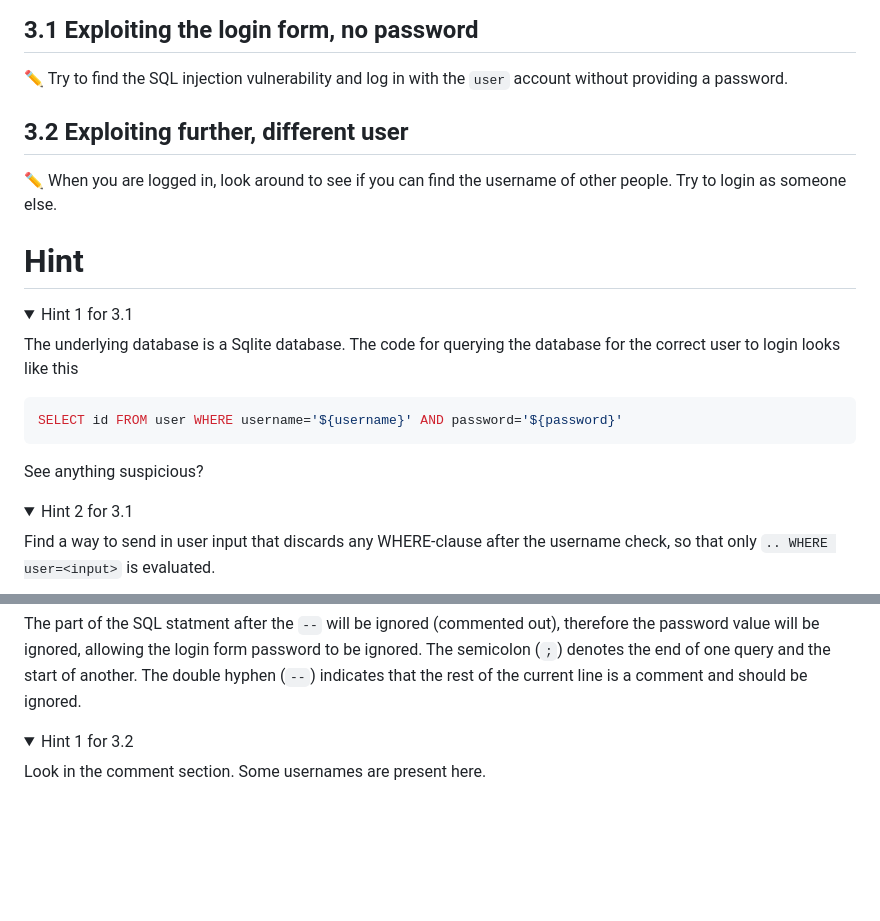
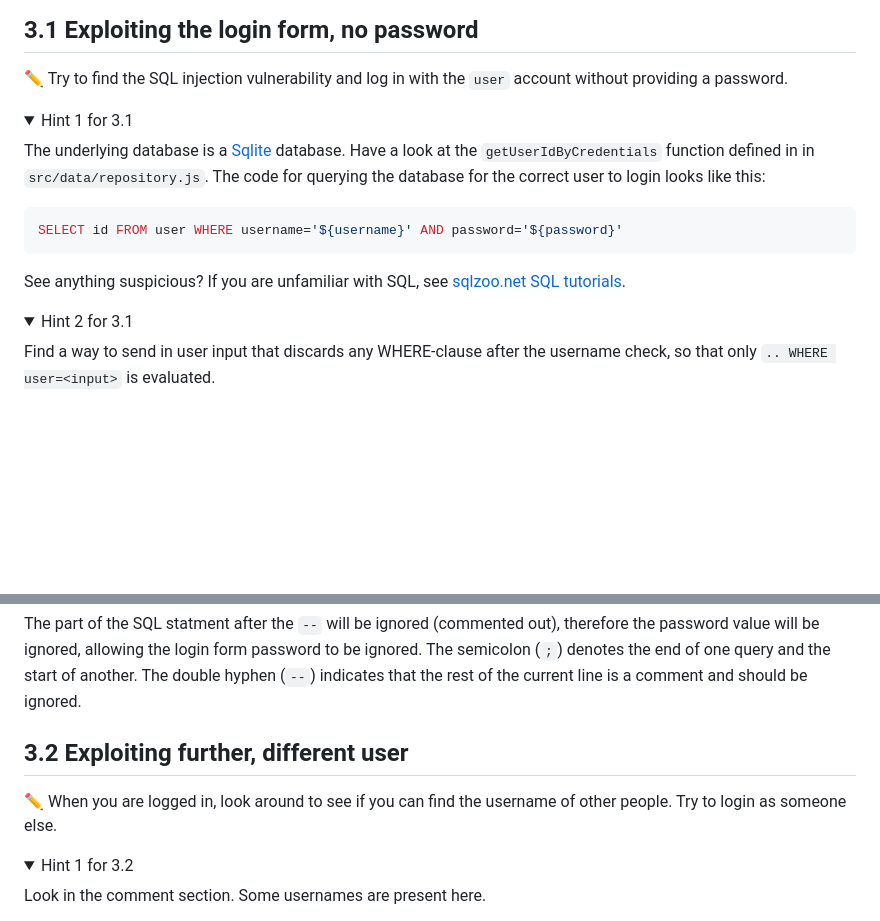
Before and after one commit to nerdschoolbergen/introduction-to-web-security, a Markdown page: exercise-3/README.md, 2 parts joined by grey strips. Rendered like a GitHub page; folded sections open; blank space fills up the shorter version.

Commit message:
misc ex 3 fixes

````diff
--- a/exercise-3/README.md
+++ b/exercise-3/README.md
@@ -29,24 +29,17 @@ Go to the login page (log out if you are logged in). This page has a serious sql
 
 :pencil2: Try to find the SQL injection vulnerability and log in with the `user` account without providing a password.
 
-## 3.2 Exploiting further, different user
-
-:pencil2: When you are logged in, look around to see if you can find the username of other people. Try to login as someone else.
-
-# Hint
-
 <details>
   <summary>Hint 1 for 3.1</summary>
 
-  The underlying database is a Sqlite database.
-  The code for querying the database for the correct user to login looks like this
+  The underlying database is a [Sqlite](https://www.sqlite.org/) database. Have a look at the `getUserIdByCredentials` function defined in in `src/data/repository.js`.
+  The code for querying the database for the correct user to login looks like this:
 
   ```js
 SELECT id FROM user WHERE username='${username}' AND password='${password}'
   ```
 
-  See anything suspicious?
-
+  See anything suspicious? If you are unfamiliar with SQL, see [sqlzoo.net SQL tutorials](https://sqlzoo.net/wiki/SQL_Tutorial).
 </details>
 
 <details>
@@ -75,6 +68,10 @@ SELECT id FROM user WHERE username='${username}' AND password='${password}'
   The part of the SQL statment after the `--` will be ignored (commented out), therefore the password value will be ignored, allowing the login form password to be ignored. The semicolon (`;`) denotes the end of one query and the start of another. The double hyphen (`--`) indicates that the rest of the current line is a comment and should be ignored.
 </details>
 
+## 3.2 Exploiting further, different user
+
+:pencil2: When you are logged in, look around to see if you can find the username of other people. Try to login as someone else.
+
 <details>
   <summary>Hint 1 for 3.2</summary>
   Look in the comment section. Some usernames are present here.
````
